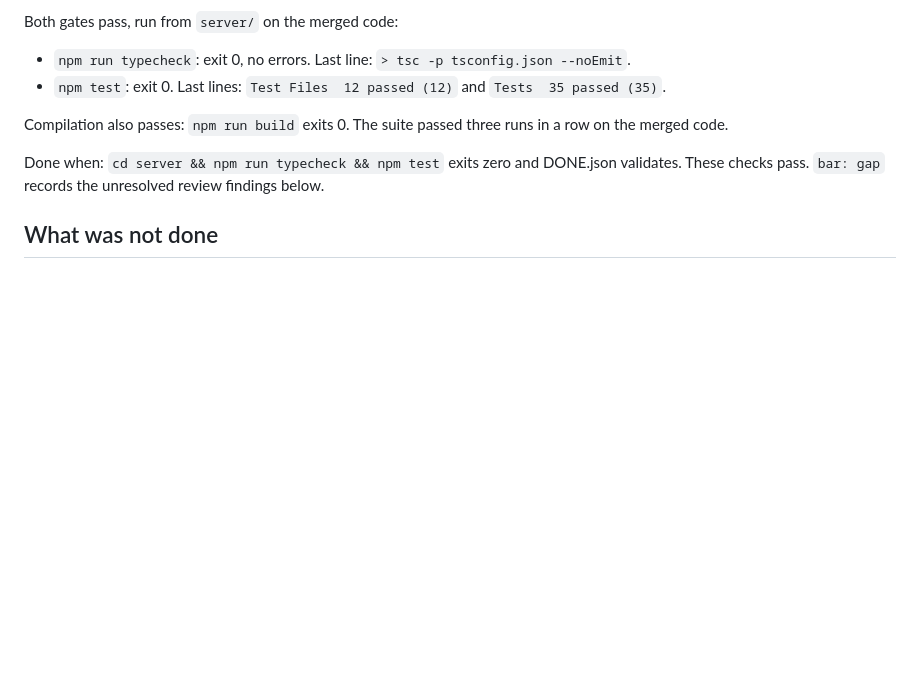
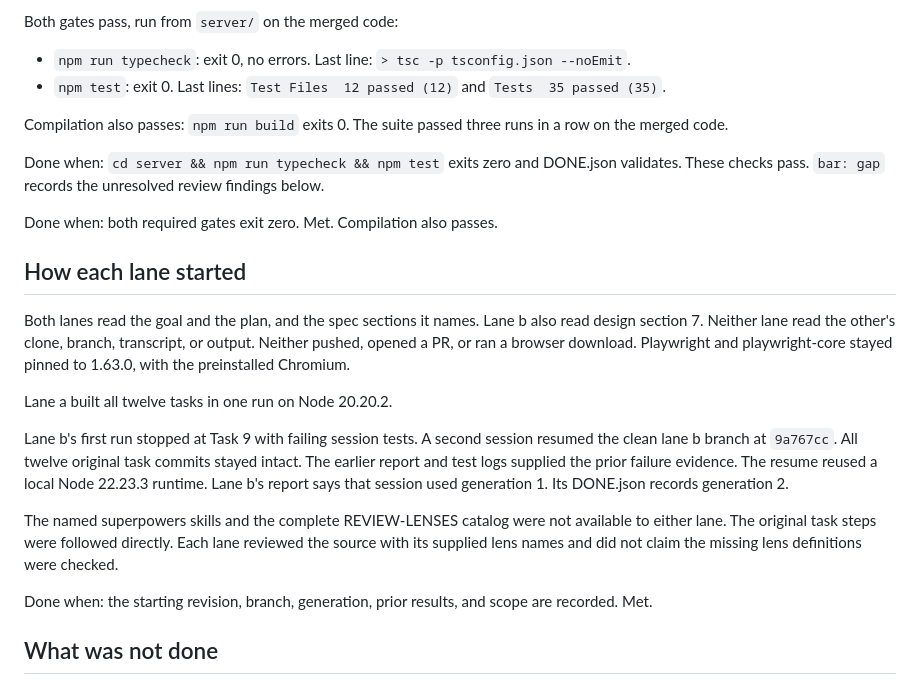
Before and after one commit to utkjmitch/msw, a Markdown page: docs/reports/2026-10-11-plan-a-build.md, the part around one of its changes. GitHub-like rendering; blank space fills up the shorter version.

Commit message:
docs(report): carry lane b's orientation record and its last two done-whens
The merged report had dropped lane b's "Orientation and resume" section
and the done-when lines for its gate evidence and host handoff. Both
are back, so every done-when from both lanes is in the report.

Co-Authored-By: Claude Opus 5.5 (1M context) <noreply@anthropic.com>

```diff
--- a/docs/reports/2026-10-11-plan-a-build.md
+++ b/docs/reports/2026-10-11-plan-a-build.md
@@ -20,6 +20,20 @@ Both gates pass, run from `server/` on the merged code:
 Compilation also passes: `npm run build` exits 0. The suite passed three runs in a row on the merged code.
 
 Done when: `cd server && npm run typecheck && npm test` exits zero and DONE.json validates. These checks pass. `bar: gap` records the unresolved review findings below.
+
+Done when: both required gates exit zero. Met. Compilation also passes.
+
+## How each lane started
+
+Both lanes read the goal and the plan, and the spec sections it names. Lane b also read design section 7. Neither lane read the other's clone, branch, transcript, or output. Neither pushed, opened a PR, or ran a browser download. Playwright and playwright-core stayed pinned to 1.63.0, with the preinstalled Chromium.
+
+Lane a built all twelve tasks in one run on Node 20.20.2.
+
+Lane b's first run stopped at Task 9 with failing session tests. A second session resumed the clean lane b branch at `9a767cc`. All twelve original task commits stayed intact. The earlier report and test logs supplied the prior failure evidence. The resume reused a local Node 22.23.3 runtime. Lane b's report says that session used generation 1. Its DONE.json records generation 2.
+
+The named superpowers skills and the complete REVIEW-LENSES catalog were not available to either lane. The original task steps were followed directly. Each lane reviewed the source with its supplied lens names and did not claim the missing lens definitions were checked.
+
+Done when: the starting revision, branch, generation, prior results, and scope are recorded. Met.
 
 ## What was not done
 
```
Also changed, not shown: other parts of docs/reports/2026-10-11-plan-a-build.md (+2 -0 lines).
